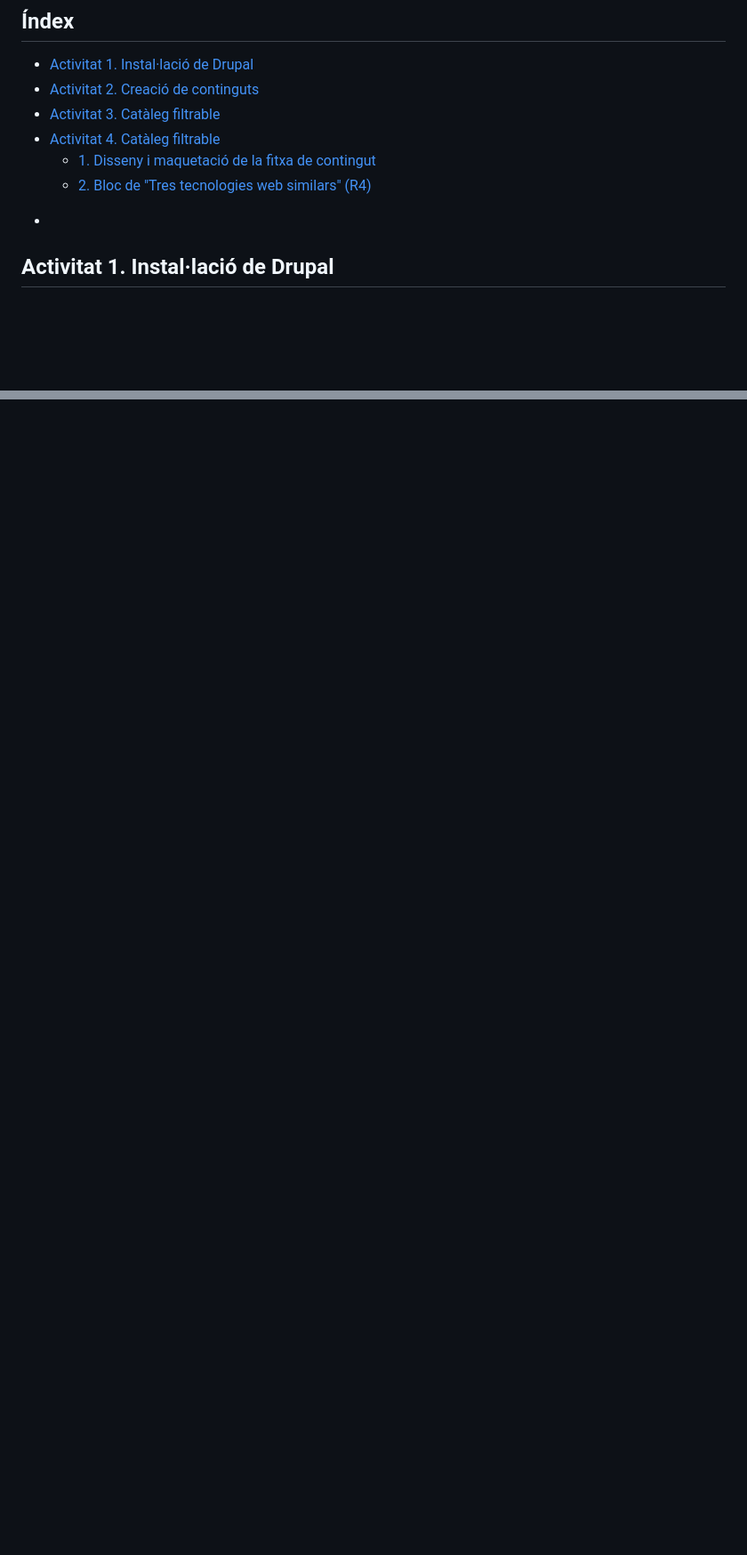
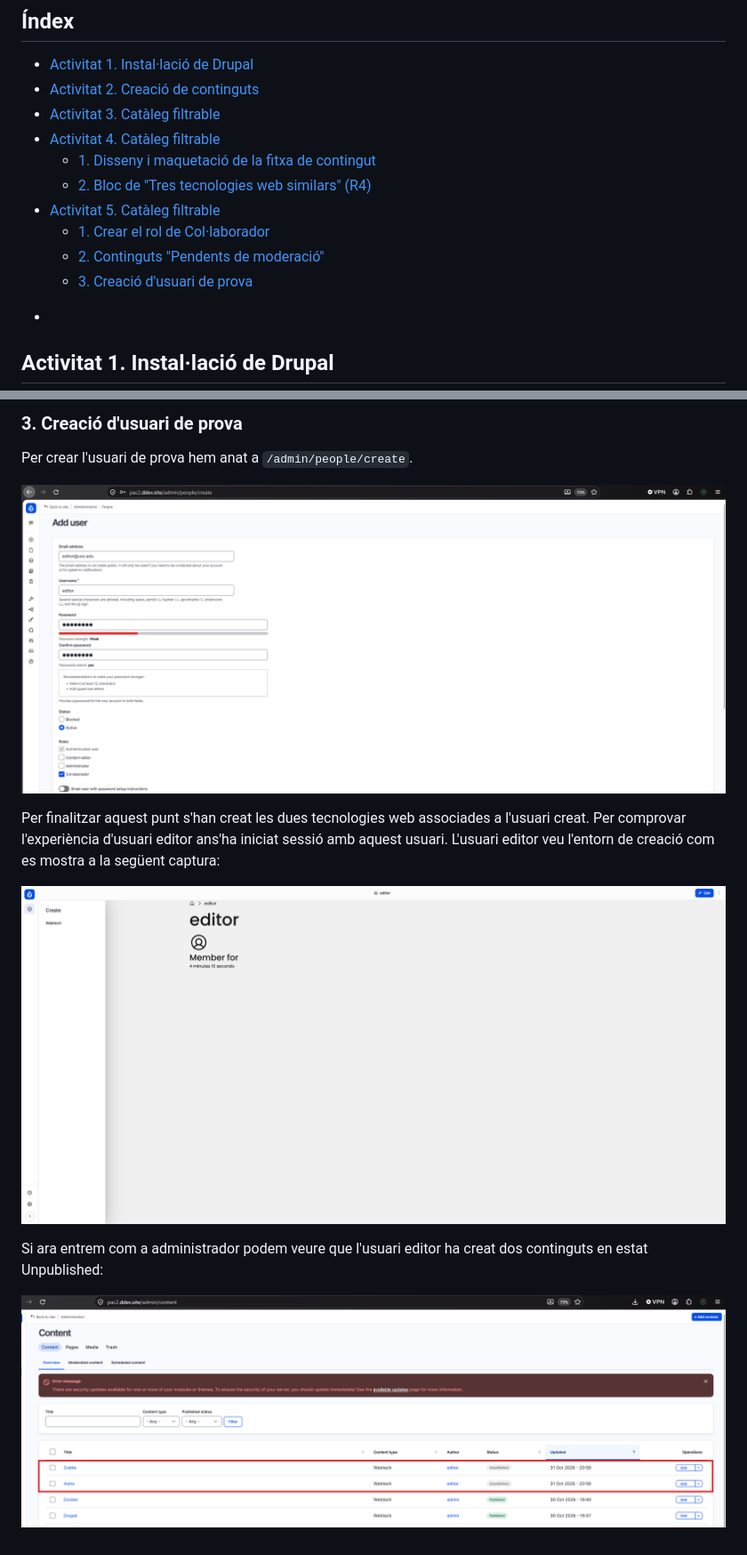
Before and after one commit to alexcordonvila/Desenv-Backend-PAC2, a Markdown page: pac2_document_1_desenvolupament_CordonVila_Alex.md, 2 parts joined by grey strips. Shown at 89% size. Drawn GitHub-style; pictures changed too: usuari_editor.png (added), usuari_prova.png (added), usuari_prova_contingut.png (added); blank space fills up the shorter version.

Commit message:
Activitat 5 final

```diff
--- a/pac2_document_1_desenvolupament_CordonVila_Alex.md
+++ b/pac2_document_1_desenvolupament_CordonVila_Alex.md
@@ -28,6 +28,10 @@
 - [Activitat 4. Catàleg filtrable](#activitat-4-catàleg-filtrable)
   - [1. Disseny i maquetació de la fitxa de contingut](#1-disseny-i-maquetació-de-la-fitxa-de-contingut)
   - [2. Bloc de "Tres tecnologies web similars" (R4)](#2-bloc-de-tres-tecnologies-web-similars-r4)
+- [Activitat 5. Catàleg filtrable](#activitat-5-catàleg-filtrable)
+  - [1. Crear el rol de Col·laborador](#1-crear-el-rol-de-collaborador)
+  - [2. Continguts "Pendents de moderació"](#2-continguts-pendents-de-moderació)
+  - [3. Creació d'usuari de prova](#3-creació-dusuari-de-prova)
 +
 
 
@@ -187,0 +207,12 @@ Podem veure el resultat final en aquesta captura:
+### 3. Creació d'usuari de prova
+Per crear l'usuari de prova hem anat a ``/admin/people/create``.
+
+![Nou usuari de prova](usuari_prova.png)
+
+Per finalitzar aquest punt s'han creat les dues tecnologies web associades a l'usuari creat. Per comprovar l'experiència d'usuari editor ans'ha iniciat sessió amb aquest usuari. L'usuari editor veu l'entorn de creació com es mostra a la següent captura:
+
+![Nou usuari de prova](usuari_editor.png)
+
+Si ara entrem com a administrador podem veure que l'usuari editor ha creat dos continguts en estat Unpublished:
+
+![Permisos col·laborador webtech](usuari_prova_contingut.png)
```
Also changed, not shown: other parts of pac2_document_1_desenvolupament_CordonVila_Alex.md (+15 -0 lines), astro-logo-dark.png (added), permisos_col·laborador.png (added).
